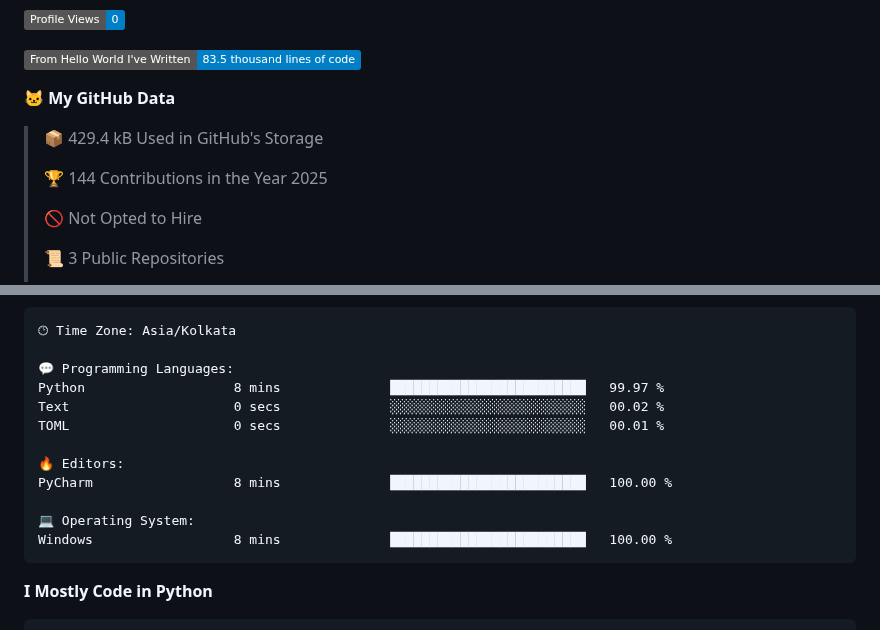
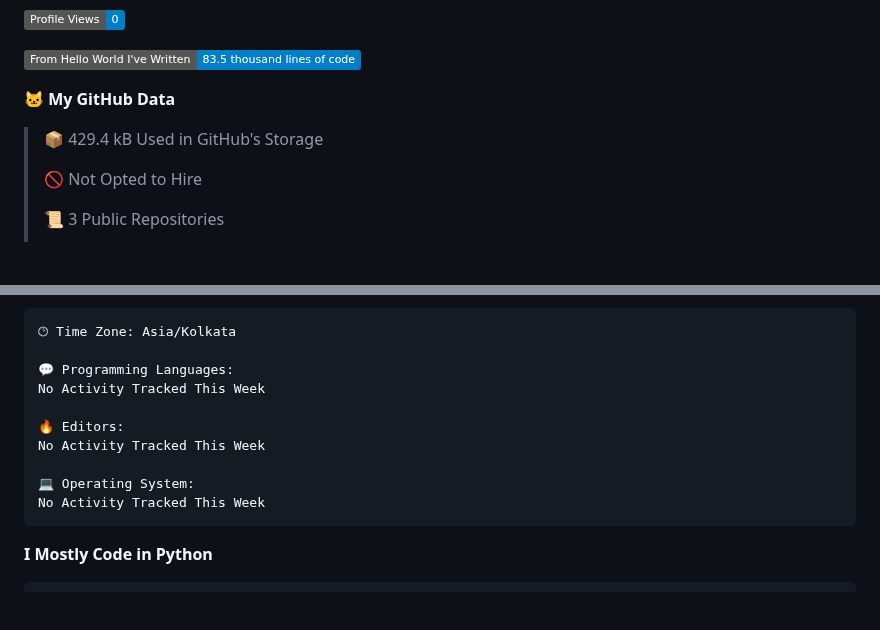
Before and after one commit to subbarayudu-chakali/subbarayudu-chakali, a Markdown page: README.md, 2 parts joined by grey strips. Drawn GitHub-style; badges without logos; blank space fills up the shorter version.

Commit message:
Updated with Dev Metrics

````diff
--- a/README.md
+++ b/README.md
@@ -185,8 +185,6 @@ Waatime metrics
 
 > 📦 429.4 kB Used in GitHub's Storage
  >
-> 🏆 144 Contributions in the Year 2025
- >
 > 🚫 Not Opted to Hire
  >
 > 📜 3 Public Repositories
@@ -220,15 +218,13 @@ Sunday                   71 commits          ████░░░░░░░
 🕑︎ Time Zone: Asia/Kolkata
 
 💬 Programming Languages:
-Python                   8 mins              █████████████████████████   99.97 %
-Text                     0 secs              ░░░░░░░░░░░░░░░░░░░░░░░░░   00.02 %
-TOML                     0 secs              ░░░░░░░░░░░░░░░░░░░░░░░░░   00.01 %
+No Activity Tracked This Week
 
 🔥 Editors:
-PyCharm                  8 mins              █████████████████████████   100.00 %
+No Activity Tracked This Week
 
 💻 Operating System:
-Windows                  8 mins              █████████████████████████   100.00 %
+No Activity Tracked This Week
 ```
 
 **I Mostly Code in Python**
````
Also changed, not shown: other parts of README.md (+1 -1 lines).
